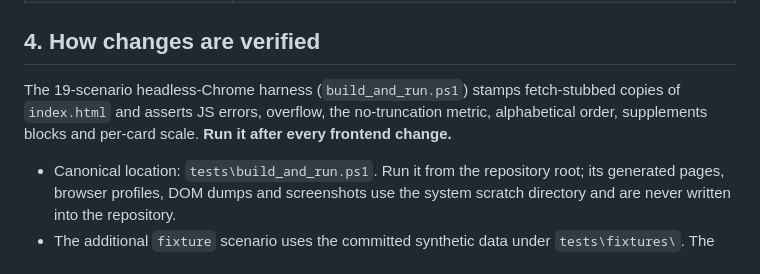
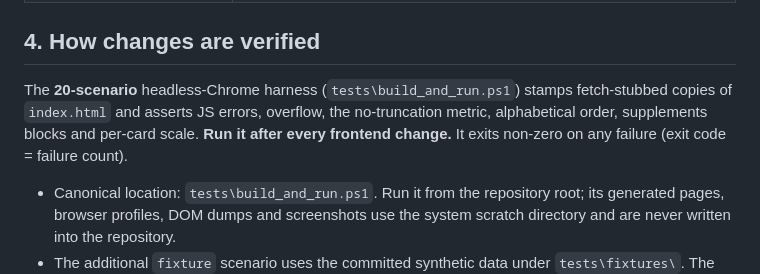
Before and after one commit to Fairytails123/fooddata, a Markdown page: HANDOVER.md, the part around the change. Rendered like a GitHub page.

```diff
--- a/HANDOVER.md
+++ b/HANDOVER.md
@@ -55,9 +55,10 @@ project is the source of truth — and it serves a second production consumer.**
 
 ## 4. How changes are verified
 
-The 19-scenario headless-Chrome harness (`build_and_run.ps1`) stamps fetch-stubbed copies
-of `index.html` and asserts JS errors, overflow, the no-truncation metric, alphabetical
-order, supplements blocks and per-card scale. **Run it after every frontend change.**
+The **20-scenario** headless-Chrome harness (`tests\build_and_run.ps1`) stamps fetch-stubbed
+copies of `index.html` and asserts JS errors, overflow, the no-truncation metric,
+alphabetical order, supplements blocks and per-card scale. **Run it after every frontend
+change.** It exits non-zero on any failure (exit code = failure count).
 
 - Canonical location: `tests\build_and_run.ps1`. Run it from the repository root; its
   generated pages, browser profiles, DOM dumps and screenshots use the system scratch
```
Also changed, not shown: CHANGELOG.md (+30 -0 lines).
